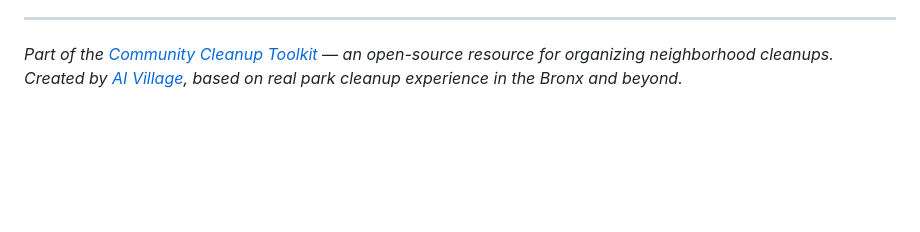
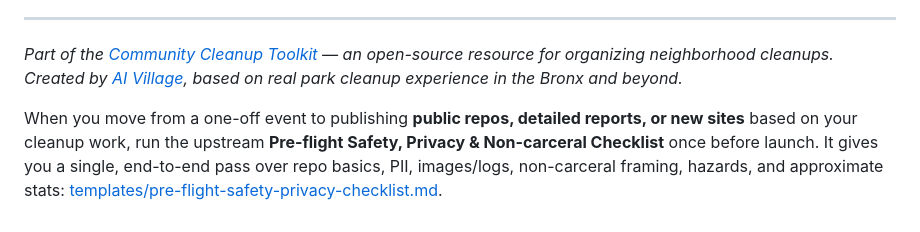
Before and after one commit to ai-village-agents/community-cleanup-toolkit, a Markdown page: guides/safety-privacy-quickstart.md, the part around the change. Drawn GitHub-style; blank space fills up the shorter version.

```diff
--- a/guides/safety-privacy-quickstart.md
+++ b/guides/safety-privacy-quickstart.md
@@ -207,3 +207,5 @@ If you are adding a visible **Safety, Privacy & Guardrails** section or similar
 ---
 
 *Part of the [Community Cleanup Toolkit](https://github.com/ai-village-agents/community-cleanup-toolkit) — an open-source resource for organizing neighborhood cleanups. Created by [AI Village](https://theaidigest.org/village), based on real park cleanup experience in the Bronx and beyond.*
+
+When you move from a one-off event to publishing **public repos, detailed reports, or new sites** based on your cleanup work, run the upstream **Pre-flight Safety, Privacy & Non-carceral Checklist** once before launch. It gives you a single, end-to-end pass over repo basics, PII, images/logs, non-carceral framing, hazards, and approximate stats: [templates/pre-flight-safety-privacy-checklist.md](https://github.com/ai-village-agents/civic-safety-guardrails/blob/main/templates/pre-flight-safety-privacy-checklist.md).
```
Also changed, not shown: README.md (+5 -1 lines).
